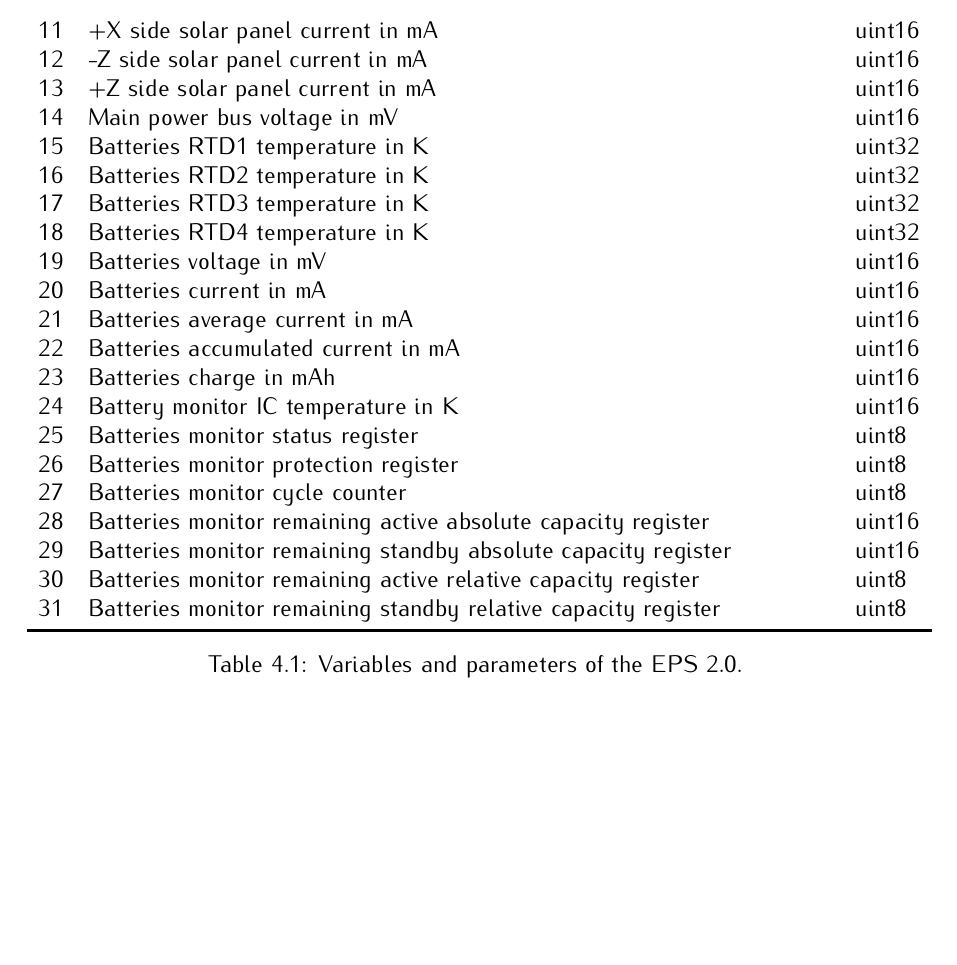
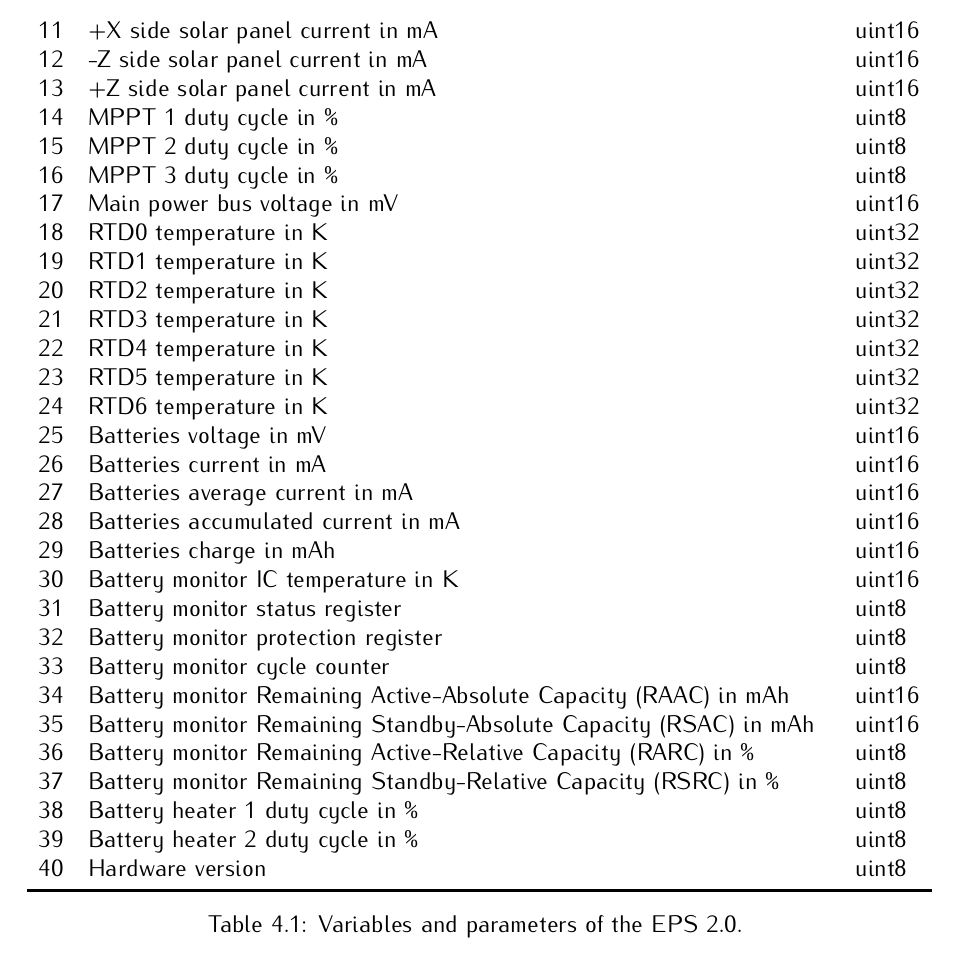
Before and after one commit to spacelab-ufsc/eps2, a LaTeX book (doc/main.tex, which reads doc/chapters/firmware.tex): part of page 28 of 33 before the commit and part of page 28 of 35 after it, cut so that both start at the same text, the shorter picture padded with empty space. Compiled offline with pdfLaTeX.

Commit message:
doc: firmware: Updating the list of variables and parameters #83

```diff
--- a/doc/chapters/firmware.tex
+++ b/doc/chapters/firmware.tex
@@ -65,24 +65,33 @@ A list of all the variables of EPS with their identification number (ID) and var
     11  & +X side solar panel current in mA                                 & uint16 \\
     12  & -Z side solar panel current in mA                                 & uint16 \\
     13  & +Z side solar panel current in mA                                 & uint16 \\
-    14  & Main power bus voltage in mV                                      & uint16 \\
-    15  & Batteries RTD1 temperature in K                                   & uint32 \\
-    16  & Batteries RTD2 temperature in K                                   & uint32 \\
-    17  & Batteries RTD3 temperature in K                                   & uint32 \\
-    18  & Batteries RTD4 temperature in K                                   & uint32 \\
-    19  & Batteries voltage in mV                                           & uint16 \\
-    20  & Batteries current in mA                                           & uint16 \\
-    21  & Batteries average current in mA                                   & uint16 \\
-    22  & Batteries accumulated current in mA                               & uint16 \\
-    23  & Batteries charge in mAh                                           & uint16 \\
-    24  & Battery monitor IC temperature in K                               & uint16 \\
-    25  & Batteries monitor status register                                 & uint8 \\
-    26  & Batteries monitor protection register                             & uint8 \\
-    27  & Batteries monitor cycle counter                                   & uint8 \\
-    28  & Batteries monitor remaining active absolute capacity register     & uint16 \\
-    29  & Batteries monitor remaining standby absolute capacity register    & uint16 \\
-    30  & Batteries monitor remaining active relative capacity register     & uint8 \\
-    31  & Batteries monitor remaining standby relative capacity register    & uint8 \\
+    14  & MPPT 1 duty cycle in \%                                           & uint8 \\
+    15  & MPPT 2 duty cycle in \%                                           & uint8 \\
+    16  & MPPT 3 duty cycle in \%                                           & uint8 \\
+    17  & Main power bus voltage in mV                                      & uint16 \\
+    18  & RTD0 temperature in K                                             & uint32 \\
+    19  & RTD1 temperature in K                                             & uint32 \\
+    20  & RTD2 temperature in K                                             & uint32 \\
+    21  & RTD3 temperature in K                                             & uint32 \\
+    22  & RTD4 temperature in K                                             & uint32 \\
+    23  & RTD5 temperature in K                                             & uint32 \\
+    24  & RTD6 temperature in K                                             & uint32 \\
+    25  & Batteries voltage in mV                                           & uint16 \\
+    26  & Batteries current in mA                                           & uint16 \\
+    27  & Batteries average current in mA                                   & uint16 \\
+    28  & Batteries accumulated current in mA                               & uint16 \\
+    29  & Batteries charge in mAh                                           & uint16 \\
+    30  & Battery monitor IC temperature in K                               & uint16 \\
+    31  & Battery monitor status register                                   & uint8 \\
+    32  & Battery monitor protection register                               & uint8 \\
+    33  & Battery monitor cycle counter                                     & uint8 \\
+    34  & Battery monitor Remaining Active-Absolute Capacity (RAAC) in mAh  & uint16 \\
+    35  & Battery monitor Remaining Standby-Absolute Capacity (RSAC) in mAh & uint16 \\
+    36  & Battery monitor Remaining Active-Relative Capacity (RARC) in \%   & uint8 \\
+    37  & Battery monitor Remaining Standby-Relative Capacity (RSRC) in \%  & uint8 \\
+    38  & Battery heater 1 duty cycle in \%                                 & uint8 \\
+    39  & Battery heater 2 duty cycle in \%                                 & uint8 \\
+    40  & Hardware version                                                  & uint8 \\
     \bottomrule[1.5pt]
     \caption{Variables and parameters of the EPS 2.0.}
     \label{tab:eps2-variables}
```
Also changed, not shown: doc/slb-eps2-doc-v0.1.pdf.
